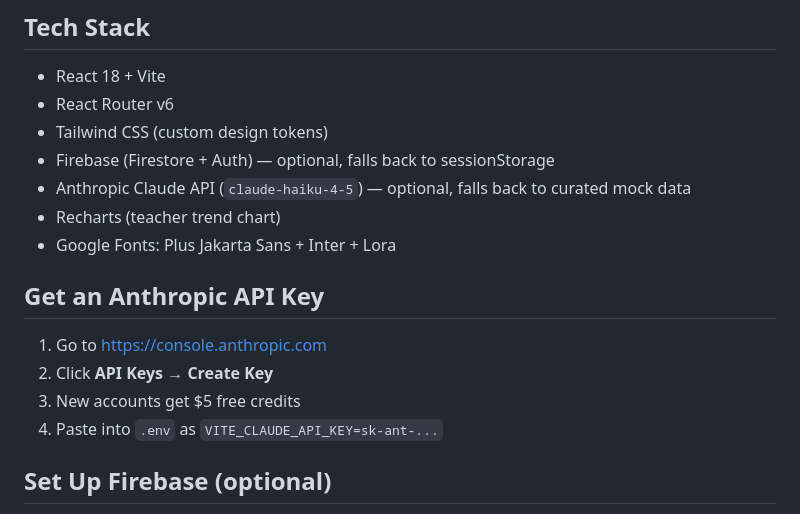
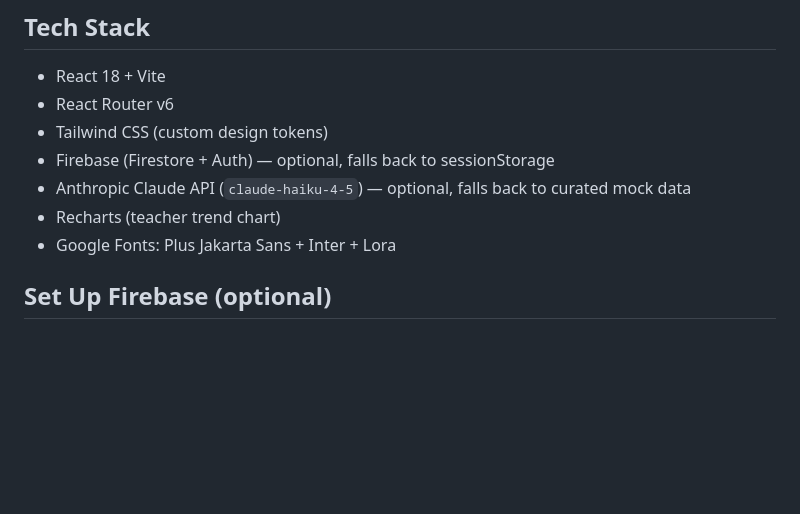
Before and after one commit to Mulalah/dunongai-proto, a Markdown page: README.md, the part around the change. Drawn GitHub-style; blank space fills up the shorter version.

```diff
--- a/README.md
+++ b/README.md
@@ -54,12 +54,6 @@ Total demo time: 4–6 minutes.
 - Recharts (teacher trend chart)
 - Google Fonts: Plus Jakarta Sans + Inter + Lora
 
-## Get an Anthropic API Key
-
-1. Go to https://console.anthropic.com
-2. Click **API Keys** → **Create Key**
-3. New accounts get $5 free credits
-4. Paste into `.env` as `VITE_CLAUDE_API_KEY=sk-ant-...`
 
 ## Set Up Firebase (optional)
 
```
